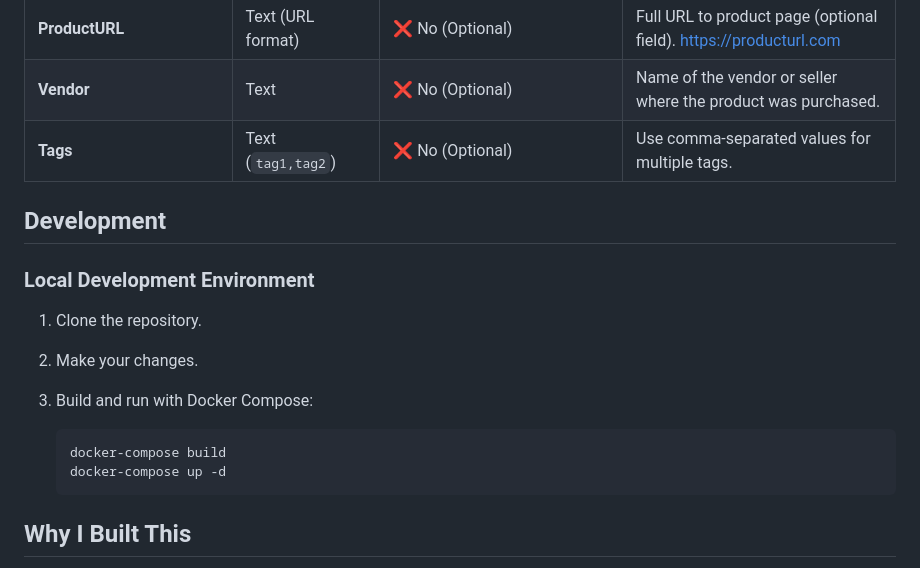
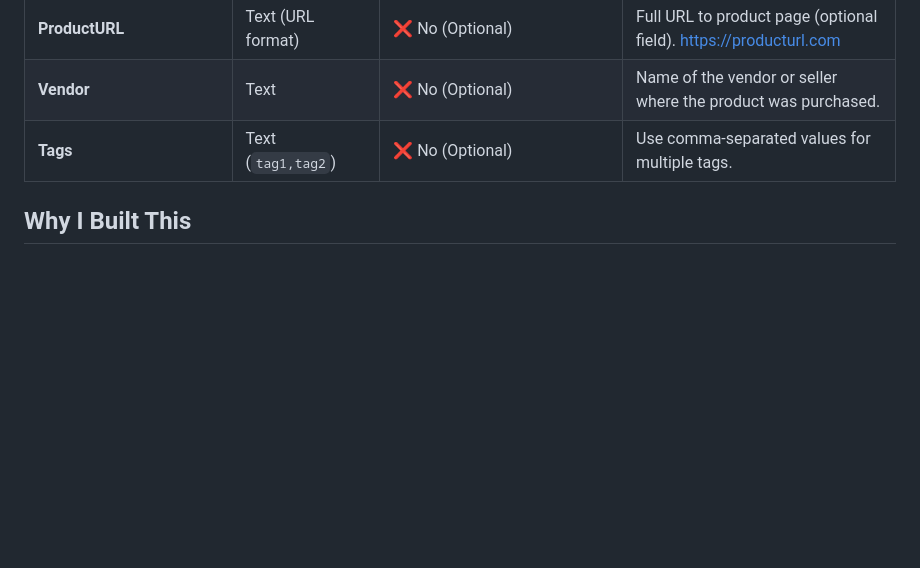
Before and after one commit to tecosaur/Warracker, a Markdown page: README.md, the part around the change. GitHub-like rendering; blank space fills up the shorter version.

````diff
--- a/README.md
+++ b/README.md
@@ -136,20 +136,6 @@ To get the docker compose file and .env example please go [here](https://github.
 | **Tags**         | Text (`tag1,tag2`)                        | ❌ No (Optional)                                        | Use comma-separated values for multiple tags.                        |
 
 
-## Development
-
-### Local Development Environment
-
-1.  Clone the repository.
-2.  Make your changes.
-3.  Build and run with Docker Compose:
-
-    ```bash
-    docker-compose build
-    docker-compose up -d
-    ```
-
-
 ## Why I Built This
 
 Warracker was born from personal frustration with warranty confusion. When my father’s dishwasher broke, we had the invoice and assumed it was under warranty, only to find out we were referencing the wrong one, and the warranty had ended by a couple of months.
````
